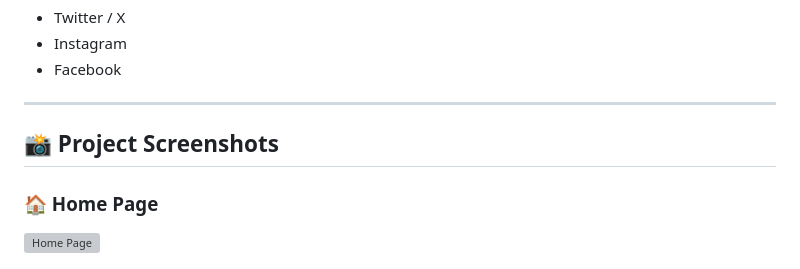
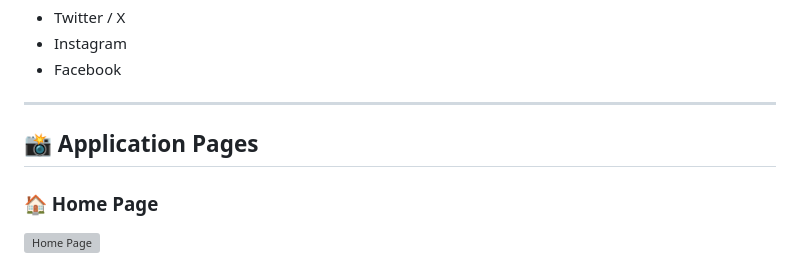
Before and after one commit to Oussamabouhali7/Football-Cups-Competitions-Website, a Markdown page: README.md, the part around the change. GitHub-like rendering; grey boxes are pictures that could not be loaded.

Commit message:
Rename section 'Project Screenshots' to 'Application Pages'

```diff
--- a/README.md
+++ b/README.md
@@ -59,7 +59,7 @@ Links to football-related social media pages on:
 * Facebook
 
 ---
-## 📸 Project Screenshots
+## 📸 Application Pages
 
 ### 🏠 Home Page
 
```
